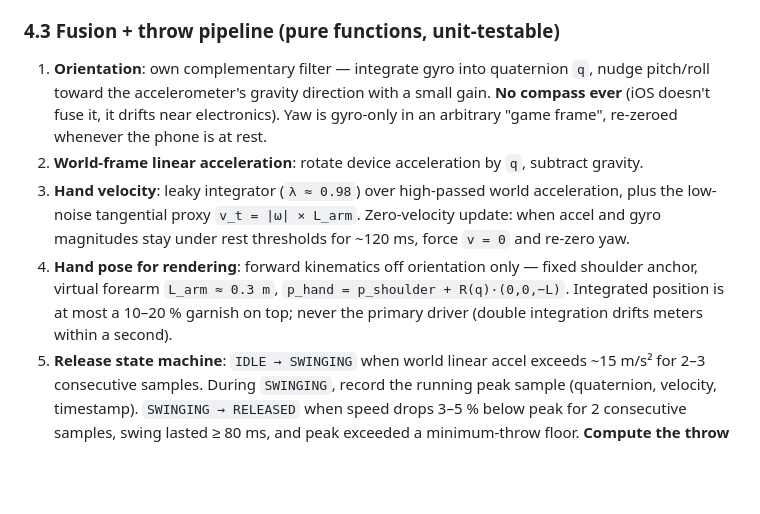
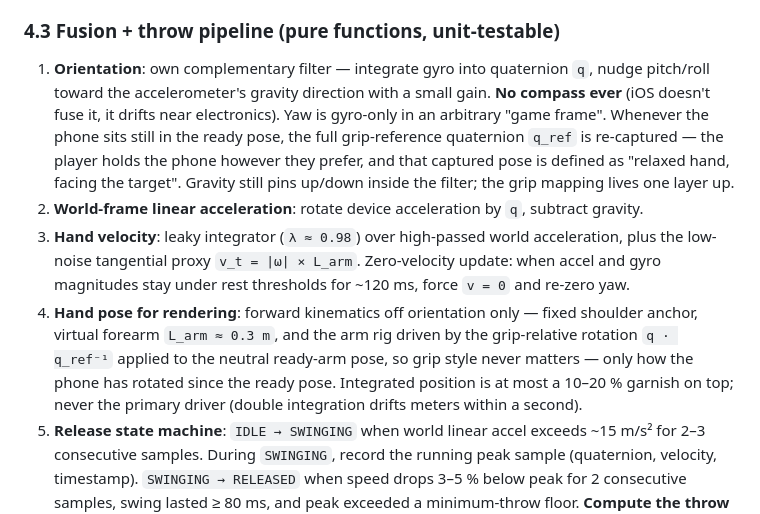
Before and after one commit to anandyandawang/throw-a-ball, a Markdown page: BUILD_PLAN.md, the part around the change. Drawn GitHub-style; blank space fills up the shorter version.

Commit message:
Make hand pose grip-relative via captured ready-pose reference quaternion
Co-Authored-By: Claude Fable 5 <noreply@anthropic.com>
Claude-Session: https://claude.ai/code/session_01WhmvgcQmMvoF5hjefDyQd8

```diff
--- a/BUILD_PLAN.md
+++ b/BUILD_PLAN.md
@@ -67,10 +67,10 @@ CSS armor for violent swinging: `overscroll-behavior: none`, `touch-action: none
 
 ### 4.3 Fusion + throw pipeline (pure functions, unit-testable)
 
-1. **Orientation**: own complementary filter — integrate gyro into quaternion `q`, nudge pitch/roll toward the accelerometer's gravity direction with a small gain. **No compass ever** (iOS doesn't fuse it, it drifts near electronics). Yaw is gyro-only in an arbitrary "game frame", re-zeroed whenever the phone is at rest.
+1. **Orientation**: own complementary filter — integrate gyro into quaternion `q`, nudge pitch/roll toward the accelerometer's gravity direction with a small gain. **No compass ever** (iOS doesn't fuse it, it drifts near electronics). Yaw is gyro-only in an arbitrary "game frame". Whenever the phone sits still in the ready pose, the full grip-reference quaternion `q_ref` is re-captured — the player holds the phone however they prefer, and that captured pose is defined as "relaxed hand, facing the target". Gravity still pins up/down inside the filter; the grip mapping lives one layer up.
 2. **World-frame linear acceleration**: rotate device acceleration by `q`, subtract gravity.
 3. **Hand velocity**: leaky integrator (`λ ≈ 0.98`) over high-passed world acceleration, plus the low-noise tangential proxy `v_t = |ω| × L_arm`. Zero-velocity update: when accel and gyro magnitudes stay under rest thresholds for ~120 ms, force `v = 0` and re-zero yaw.
-4. **Hand pose for rendering**: forward kinematics off orientation only — fixed shoulder anchor, virtual forearm `L_arm ≈ 0.3 m`, `p_hand = p_shoulder + R(q)·(0,0,−L)`. Integrated position is at most a 10–20 % garnish on top; never the primary driver (double integration drifts meters within a second).
+4. **Hand pose for rendering**: forward kinematics off orientation only — fixed shoulder anchor, virtual forearm `L_arm ≈ 0.3 m`, and the arm rig driven by the grip-relative rotation `q · q_ref⁻¹` applied to the neutral ready-arm pose, so grip style never matters — only how the phone has rotated since the ready pose. Integrated position is at most a 10–20 % garnish on top; never the primary driver (double integration drifts meters within a second).
 5. **Release state machine**: `IDLE → SWINGING` when world linear accel exceeds ~15 m/s² for 2–3 consecutive samples. During `SWINGING`, record the running peak sample (quaternion, velocity, timestamp). `SWINGING → RELEASED` when speed drops 3–5 % below peak for 2 consecutive samples, swing lasted ≥ 80 ms, and peak exceeded a minimum-throw floor. **Compute the throw from the recorded peak sample**, not the detection sample (detection lags the true peak by 1–3 frames). This mirrors real biomechanics: pitchers release essentially at peak hand speed, and peak timing is consistent across skill levels — only magnitude differs, so thresholds are fixed and gain carries the skill signal.
 6. **Throw vector**: direction = normalized hand-velocity direction at peak (blend toward the device-pointing axis when confidence is low); speed = calibrated monotone mapping from clamped peak hand speed (~0.5–10 m/s measured) to game ball speed (~20–45 m/s), tuned by playtesting rather than lever-arm math. Spin = the gyro's angular velocity at the release sample, rotated to world frame, scaled by its own playtested gain (a phone wrist snap peaks well below real ball rpm, and consumer gyros clip near ±2000°/s — clipped reads count as max spin).
 7. **Release feedback**: the instant the state machine fires, the phone vibrates (`navigator.vibrate(40)`) — Android only; iOS Safari has no vibration API, so the phone page flashes there instead. Because release detection runs on the phone, the buzz is zero-latency.
```
